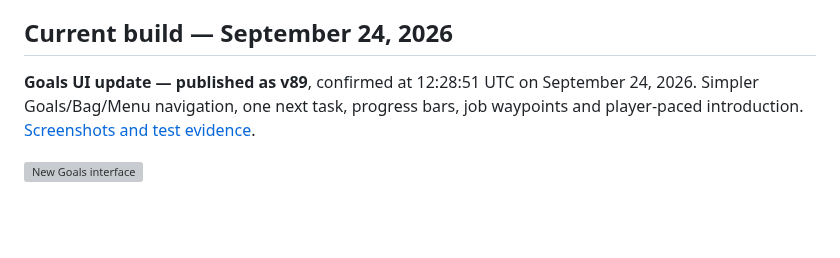
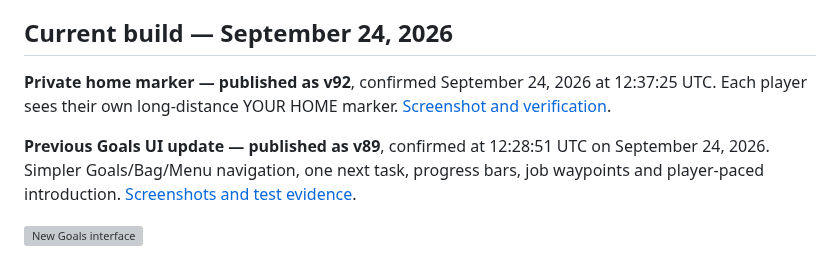
Before and after one commit to Taikiy49/TheNeighborhood, a Markdown page: README.md, the part around the change. GitHub-like rendering; blank space fills up the shorter version; grey boxes are pictures that could not be loaded.

Commit message:
Add private long-distance home guidance with streaming-safe location

```diff
--- a/README.md
+++ b/README.md
@@ -4,7 +4,9 @@ A Roblox social sandbox about settling into Maple Street, collecting unusual pos
 
 ## Current build — September 24, 2026
 
-**Goals UI update — published as v89**, confirmed at 12:28:51 UTC on September 24, 2026. Simpler Goals/Bag/Menu navigation, one next task, progress bars, job waypoints and player-paced introduction. [Screenshots and test evidence](docs/GOALS-UI.md).
+**Private home marker — published as v92**, confirmed September 24, 2026 at 12:37:25 UTC. Each player sees their own long-distance YOUR HOME marker. [Screenshot and verification](docs/HOME-MARKER.md).
+
+**Previous Goals UI update — published as v89**, confirmed at 12:28:51 UTC on September 24, 2026. Simpler Goals/Bag/Menu navigation, one next task, progress bars, job waypoints and player-paced introduction. [Screenshots and test evidence](docs/GOALS-UI.md).
 
 ![New Goals interface](assets/screenshots/ui-goals.png)
 
```
Also changed, not shown: docs/HOME-MARKER.md (added, +15 -0 lines), docs/RELEASE.md (+4 -0 lines), assets/screenshots/private-home-marker.png (added), 9 other files.
